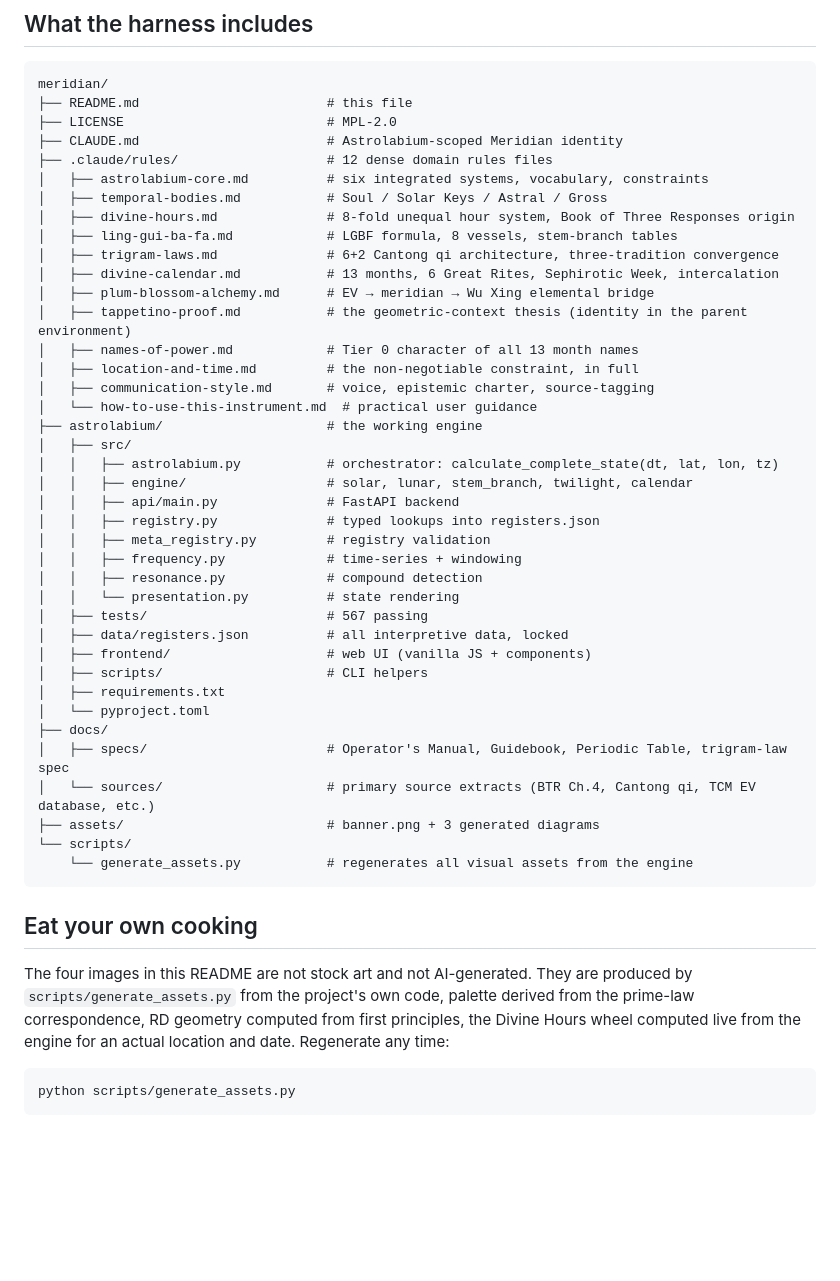
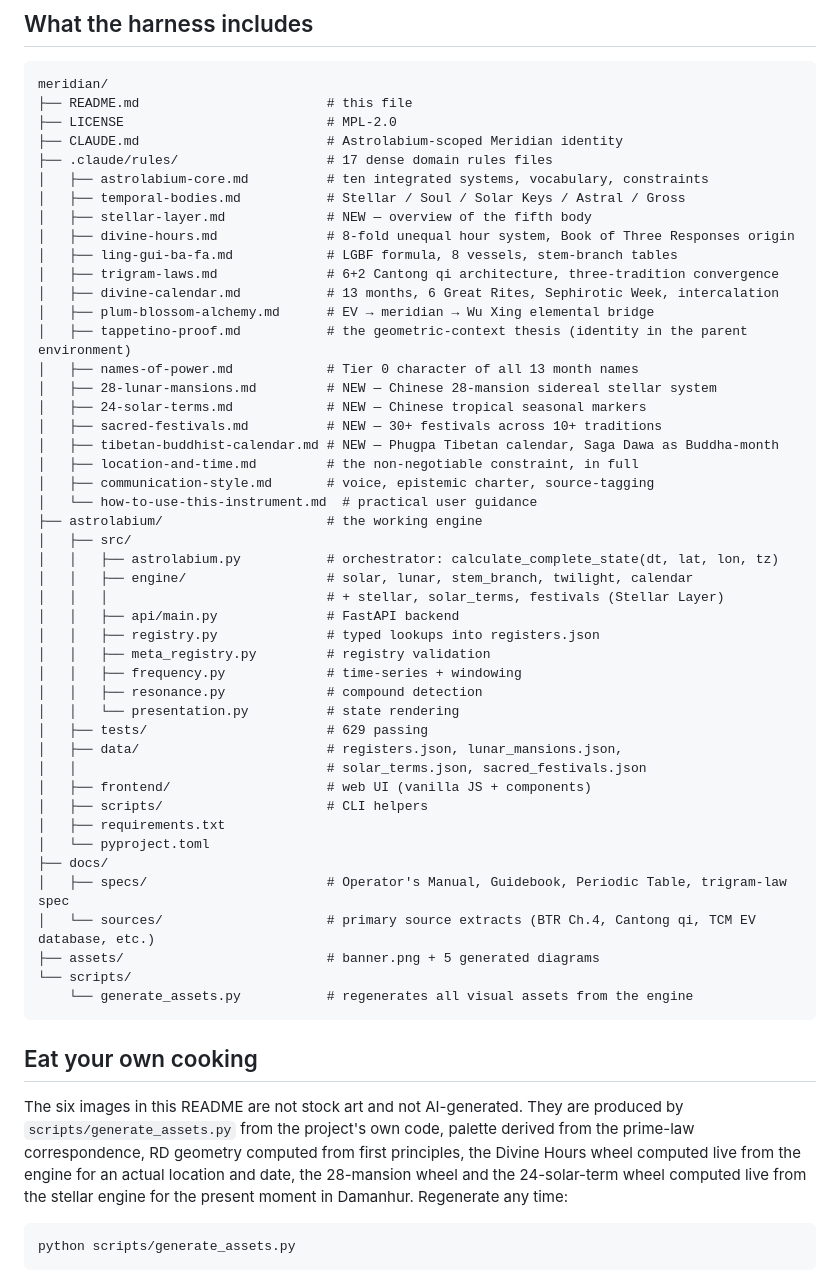
Before and after one commit to tasumermaf/meridian, a Markdown page: README.md, the part around one of its changes. GitHub-like rendering; blank space fills up the shorter version.

````diff
--- a/README.md
+++ b/README.md
@@ -147,9 +198,10 @@ meridian/
 ├── README.md                        # this file
 ├── LICENSE                          # MPL-2.0
 ├── CLAUDE.md                        # Astrolabium-scoped Meridian identity
-├── .claude/rules/                   # 12 dense domain rules files
-│   ├── astrolabium-core.md          # six integrated systems, vocabulary, constraints
-│   ├── temporal-bodies.md           # Soul / Solar Keys / Astral / Gross
+├── .claude/rules/                   # 17 dense domain rules files
+│   ├── astrolabium-core.md          # ten integrated systems, vocabulary, constraints
+│   ├── temporal-bodies.md           # Stellar / Soul / Solar Keys / Astral / Gross
+│   ├── stellar-layer.md             # NEW — overview of the fifth body
 │   ├── divine-hours.md              # 8-fold unequal hour system, Book of Three Responses origin
 │   ├── ling-gui-ba-fa.md            # LGBF formula, 8 vessels, stem-branch tables
 │   ├── trigram-laws.md              # 6+2 Cantong qi architecture, three-tradition convergence
@@ -157,6 +209,10 @@ meridian/
 │   ├── plum-blossom-alchemy.md      # EV → meridian → Wu Xing elemental bridge
 │   ├── tappetino-proof.md           # the geometric-context thesis (identity in the parent environment)
 │   ├── names-of-power.md            # Tier 0 character of all 13 month names
+│   ├── 28-lunar-mansions.md         # NEW — Chinese 28-mansion sidereal stellar system
+│   ├── 24-solar-terms.md            # NEW — Chinese tropical seasonal markers
+│   ├── sacred-festivals.md          # NEW — 30+ festivals across 10+ traditions
+│   ├── tibetan-buddhist-calendar.md # NEW — Phugpa Tibetan calendar, Saga Dawa as Buddha-month
 │   ├── location-and-time.md         # the non-negotiable constraint, in full
 │   ├── communication-style.md       # voice, epistemic charter, source-tagging
 │   └── how-to-use-this-instrument.md  # practical user guidance
@@ -164,14 +220,16 @@ meridian/
 │   ├── src/
 │   │   ├── astrolabium.py           # orchestrator: calculate_complete_state(dt, lat, lon, tz)
 │   │   ├── engine/                  # solar, lunar, stem_branch, twilight, calendar
+│   │   │                            # + stellar, solar_terms, festivals (Stellar Layer)
 │   │   ├── api/main.py              # FastAPI backend
 │   │   ├── registry.py              # typed lookups into registers.json
 │   │   ├── meta_registry.py         # registry validation
 │   │   ├── frequency.py             # time-series + windowing
 │   │   ├── resonance.py             # compound detection
 │   │   └── presentation.py          # state rendering
-│   ├── tests/                       # 567 passing
-│   ├── data/registers.json          # all interpretive data, locked
+│   ├── tests/                       # 629 passing
+│   ├── data/                        # registers.json, lunar_mansions.json,
+│   │                                # solar_terms.json, sacred_festivals.json
 │   ├── frontend/                    # web UI (vanilla JS + components)
 │   ├── scripts/                     # CLI helpers
 │   ├── requirements.txt
@@ -179,18 +237,20 @@ meridian/
 ├── docs/
 │   ├── specs/                       # Operator's Manual, Guidebook, Periodic Table, trigram-law spec
 │   └── sources/                     # primary source extracts (BTR Ch.4, Cantong qi, TCM EV database, etc.)
-├── assets/                          # banner.png + 3 generated diagrams
+├── assets/                          # banner.png + 5 generated diagrams
 └── scripts/
     └── generate_assets.py           # regenerates all visual assets from the engine
 ```
 
 ## Eat your own cooking
 
-The four images in this README are not stock art and not AI-generated.
+The six images in this README are not stock art and not AI-generated.
 They are produced by `scripts/generate_assets.py` from the project's
 own code, palette derived from the prime-law correspondence, RD geometry
 computed from first principles, the Divine Hours wheel computed live
-from the engine for an actual location and date. Regenerate any time:
+from the engine for an actual location and date, the 28-mansion wheel
+and the 24-solar-term wheel computed live from the stellar engine for
+the present moment in Damanhur. Regenerate any time:
 
 ```bash
 python scripts/generate_assets.py
````
Also changed, not shown: other parts of README.md (+70 -19 lines), SPRINT_STATUS.md (+13 -10 lines).
